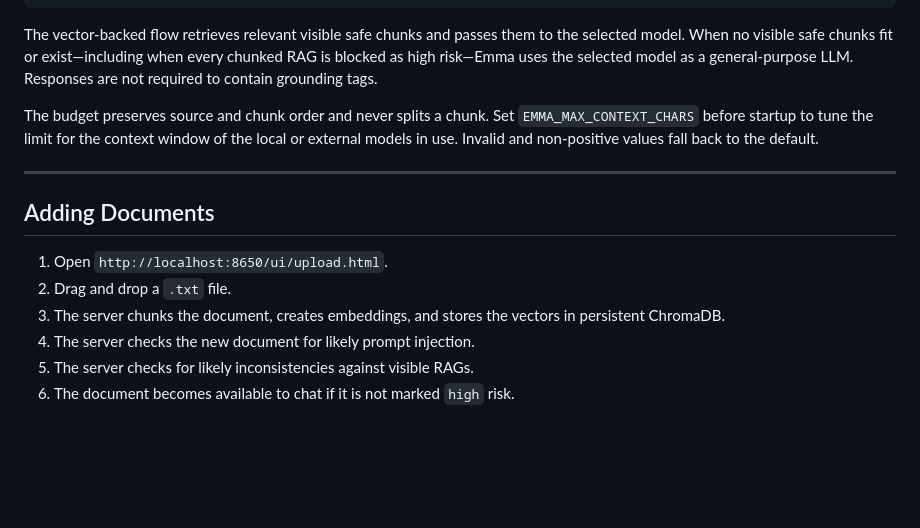
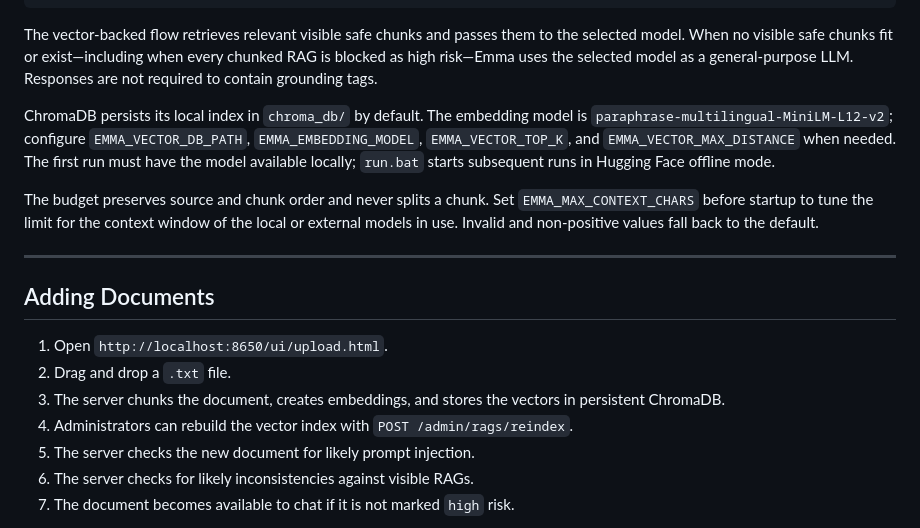
Before and after one commit to sistaterro/hybrid_emma, a Markdown page: README.md, the part around the change. GitHub-like rendering; blank space fills up the shorter version.

Commit message:
docs: document vector rag operations

```diff
--- a/README.md
+++ b/README.md
@@ -240,6 +240,8 @@ Response streams naturally in both general and RAG modes
 
 The vector-backed flow retrieves relevant visible safe chunks and passes them to the selected model. When no visible safe chunks fit or exist—including when every chunked RAG is blocked as high risk—Emma uses the selected model as a general-purpose LLM. Responses are not required to contain grounding tags.
 
+ChromaDB persists its local index in `chroma_db/` by default. The embedding model is `paraphrase-multilingual-MiniLM-L12-v2`; configure `EMMA_VECTOR_DB_PATH`, `EMMA_EMBEDDING_MODEL`, `EMMA_VECTOR_TOP_K`, and `EMMA_VECTOR_MAX_DISTANCE` when needed. The first run must have the model available locally; `run.bat` starts subsequent runs in Hugging Face offline mode.
+
 The budget preserves source and chunk order and never splits a chunk. Set `EMMA_MAX_CONTEXT_CHARS` before startup to tune the limit for the context window of the local or external models in use. Invalid and non-positive values fall back to the default.
 
 ---
@@ -249,6 +251,7 @@ The budget preserves source and chunk order and never splits a chunk. Set `EMMA_
 1. Open `http://localhost:8650/ui/upload.html`.
 2. Drag and drop a `.txt` file.
 3. The server chunks the document, creates embeddings, and stores the vectors in persistent ChromaDB.
+4. Administrators can rebuild the vector index with `POST /admin/rags/reindex`.
 4. The server checks the new document for likely prompt injection.
 5. The server checks for likely inconsistencies against visible RAGs.
 6. The document becomes available to chat if it is not marked `high` risk.
```
Also changed, not shown: AGENTS.md (+3 -3 lines).
